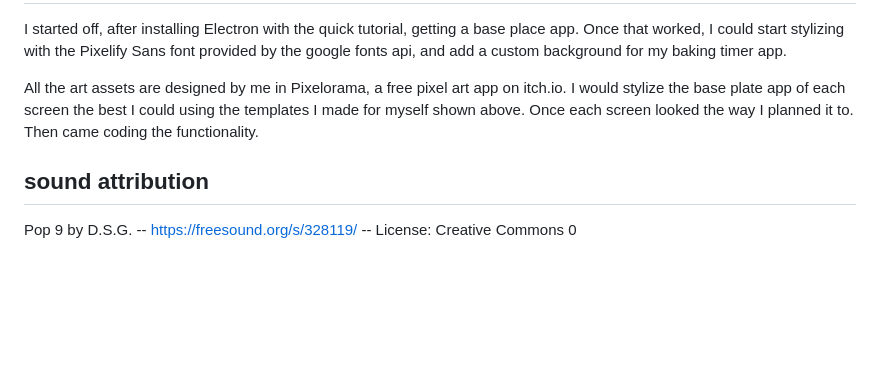
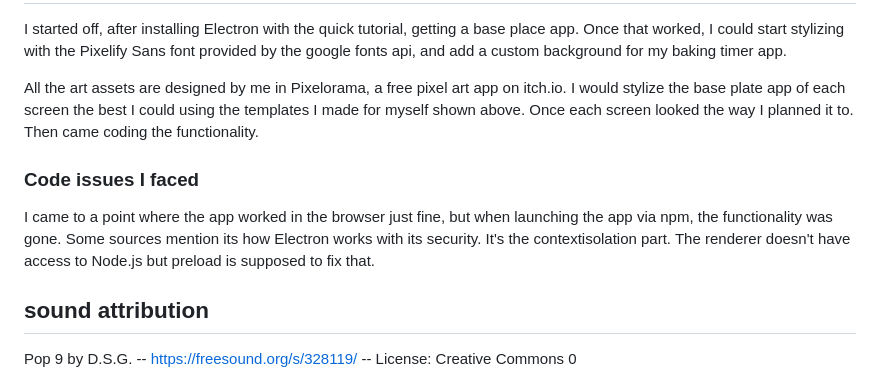
Before and after one commit to ViLinh27/bakingtimer, a Markdown page: README.md, the part around the change. Drawn GitHub-style; blank space fills up the shorter version.

Commit message:
Add documentation stuff
note the error about when the app doesn't launch via npm for logging purposes.

```diff
--- a/README.md
+++ b/README.md
@@ -96,6 +96,10 @@ I started off, after installing Electron with the quick tutorial, getting a base
 
 All the art assets are designed by me in Pixelorama, a free pixel art app on itch.io. I would stylize the base plate app of each screen the best I could using the templates I made for myself shown above. Once each screen looked the way I planned it to. Then came coding the functionality.
 
+### Code issues I faced
+
+I came to a point where the app worked in the browser just fine, but when launching the app via npm, the functionality was gone. Some sources mention its how Electron works with its security. It's the contextisolation part. The renderer doesn't have access to Node.js but preload is supposed to fix that.
+
 ## sound attribution
 
 Pop 9 by D.S.G. -- https://freesound.org/s/328119/ -- License: Creative Commons 0
```
